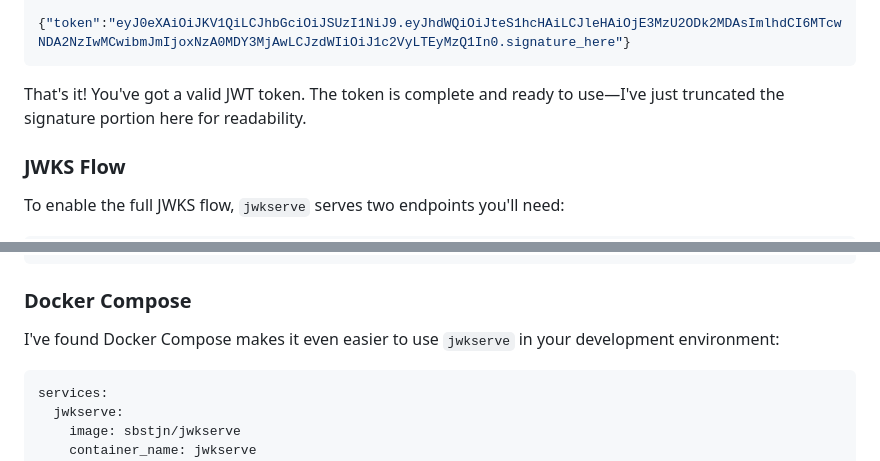
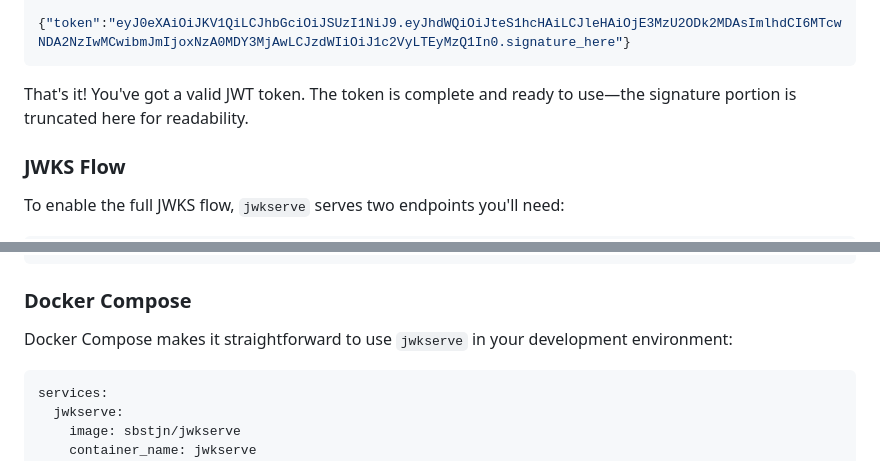
Before and after one commit to sbstjn/jwkserve, a Markdown page: README.md, 2 parts joined by grey strips. GitHub-like rendering.

````diff
--- a/README.md
+++ b/README.md
@@ -85,7 +85,7 @@ $ > curl -X POST http://localhost:3000/sign \
 {"token":"eyJ0eXAiOiJKV1QiLCJhbGciOiJSUzI1NiJ9.eyJhdWQiOiJteS1hcHAiLCJleHAiOjE3MzU2ODk2MDAsImlhdCI6MTcwNDA2NzIwMCwibmJmIjoxNzA0MDY3MjAwLCJzdWIiOiJ1c2VyLTEyMzQ1In0.signature_here"}
 ```
 
-That's it! You've got a valid JWT token. The token is complete and ready to use—I've just truncated the signature portion here for readability.
+That's it! You've got a valid JWT token. The token is complete and ready to use—the signature portion is truncated here for readability.
 
 ### JWKS Flow
 
@@ -206,7 +206,7 @@ $ > docker run -it \
 
 ### Docker Compose
 
-I've found Docker Compose makes it even easier to use `jwkserve` in your development environment:
+Docker Compose makes it straightforward to use `jwkserve` in your development environment:
 
 ```yaml
 services:
````
Also changed, not shown: other parts of README.md (+5 -5 lines).
